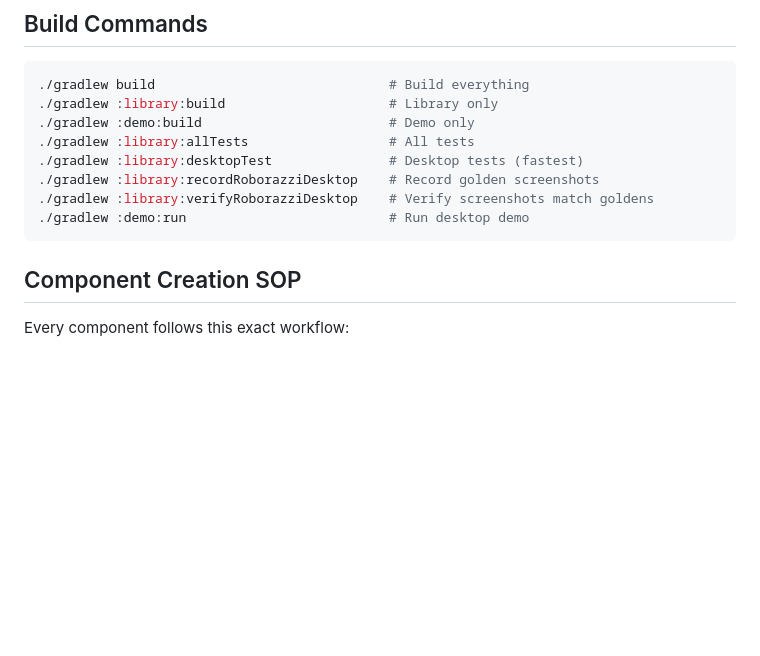
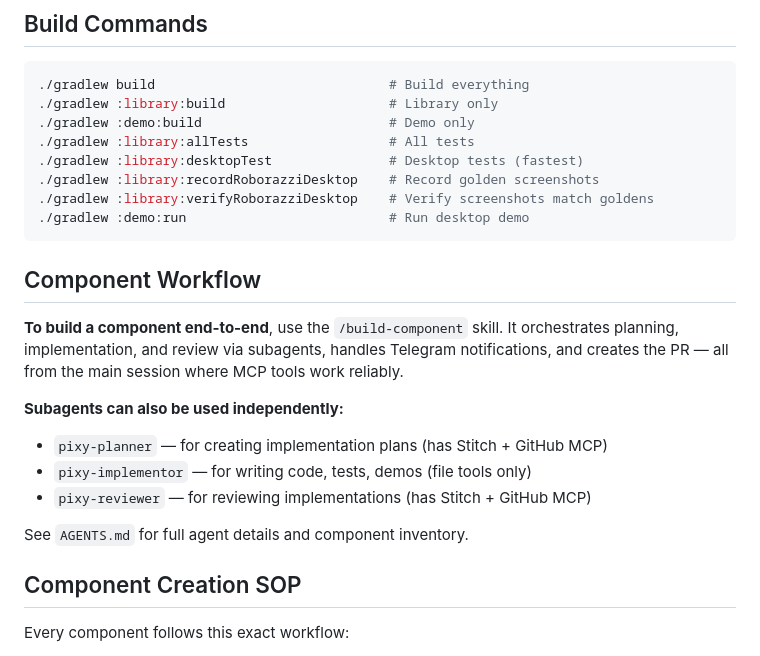
Before and after one commit to tanaykumarbera/compose-electric-pop, a Markdown page: CLAUDE.md, the part around the change. Rendered like a GitHub page; blank space fills up the shorter version.

Commit message:
docs: add /build-component skill and update agent orchestration docs

````diff
--- a/CLAUDE.md
+++ b/CLAUDE.md
@@ -40,6 +40,17 @@ demo/src/commonMain/kotlin/com/electricpop/demo/
 ./gradlew :library:verifyRoborazziDesktop    # Verify screenshots match goldens
 ./gradlew :demo:run                          # Run desktop demo
 ```
+
+## Component Workflow
+
+**To build a component end-to-end**, use the `/build-component` skill. It orchestrates planning, implementation, and review via subagents, handles Telegram notifications, and creates the PR — all from the main session where MCP tools work reliably.
+
+**Subagents can also be used independently:**
+- `pixy-planner` — for creating implementation plans (has Stitch + GitHub MCP)
+- `pixy-implementor` — for writing code, tests, demos (file tools only)
+- `pixy-reviewer` — for reviewing implementations (has Stitch + GitHub MCP)
+
+See `AGENTS.md` for full agent details and component inventory.
 
 ## Component Creation SOP
 
````
Also changed, not shown: AGENTS.md (+23 -39 lines), 1 other file.
